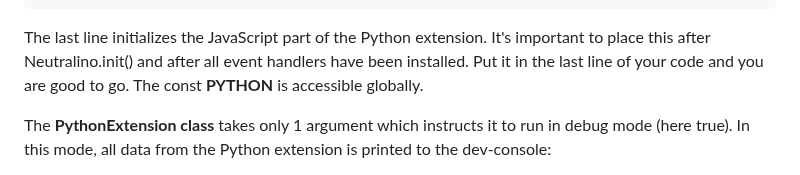
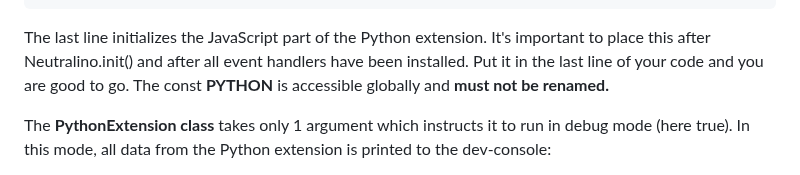
Before and after one commit to hschneider/neutralino-ext-python, a Markdown page: README.md, the part around the change. Rendered like a GitHub page.

````diff
--- a/README.md
+++ b/README.md
@@ -150,7 +150,7 @@ Neutralino.events.on("pingResult", onPingResult);
 const PYTHON = new PythonExtension(true)
 ```
 
-The last line initializes the JavaScript part of the Python extension. It's important to place this after Neutralino.init() and after all event handlers have been installed. Put it in the last line of your code and you are good to go. The const **PYTHON** is accessible globally.
+The last line initializes the JavaScript part of the Python extension. It's important to place this after Neutralino.init() and after all event handlers have been installed. Put it in the last line of your code and you are good to go. The const **PYTHON** is accessible globally and **must not be renamed.**
 
 The **PythonExtension class** takes only 1 argument which instructs it to run in debug mode (here true). In this mode, all data from the Python extension is printed to the dev-console:
 
````
